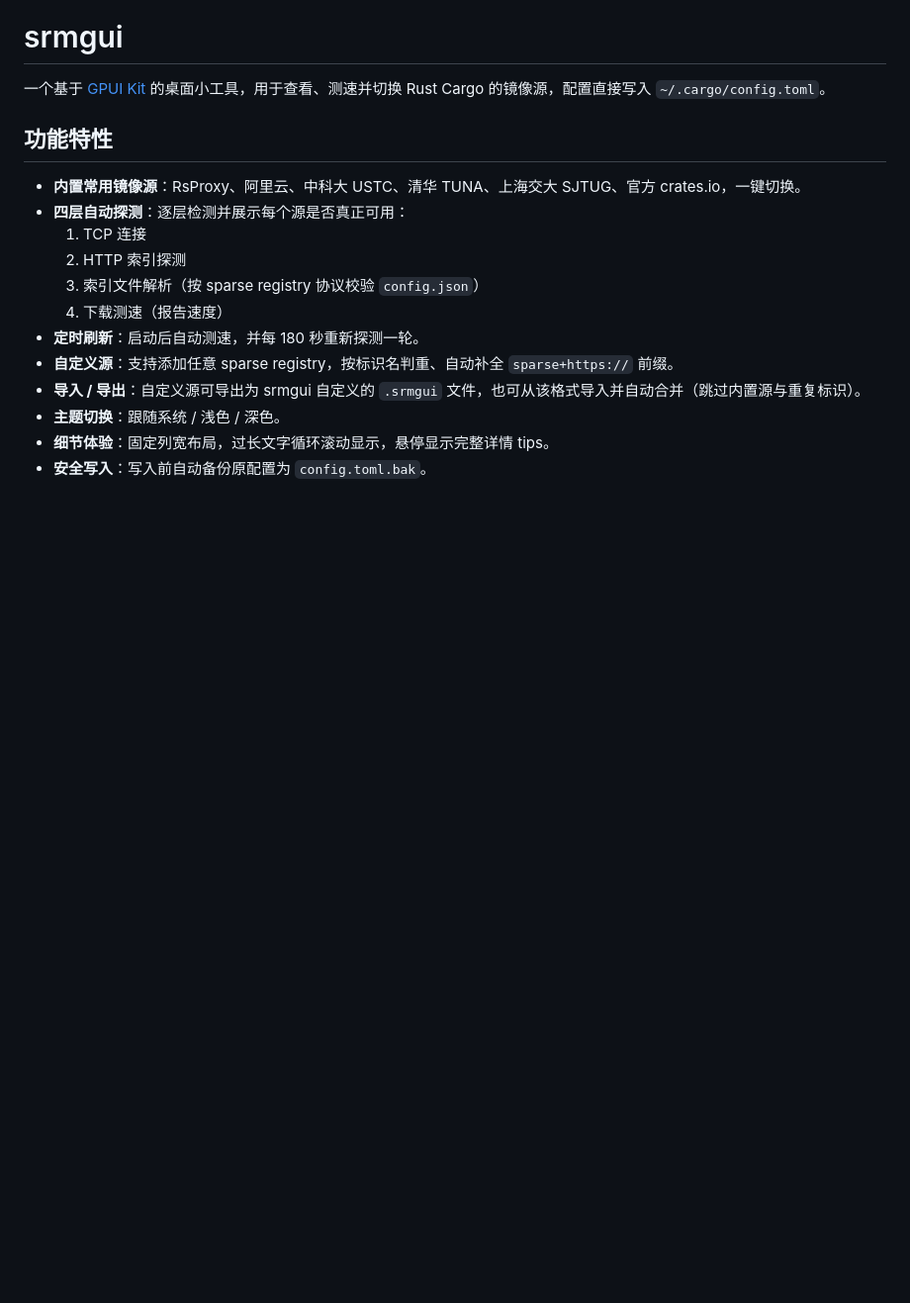
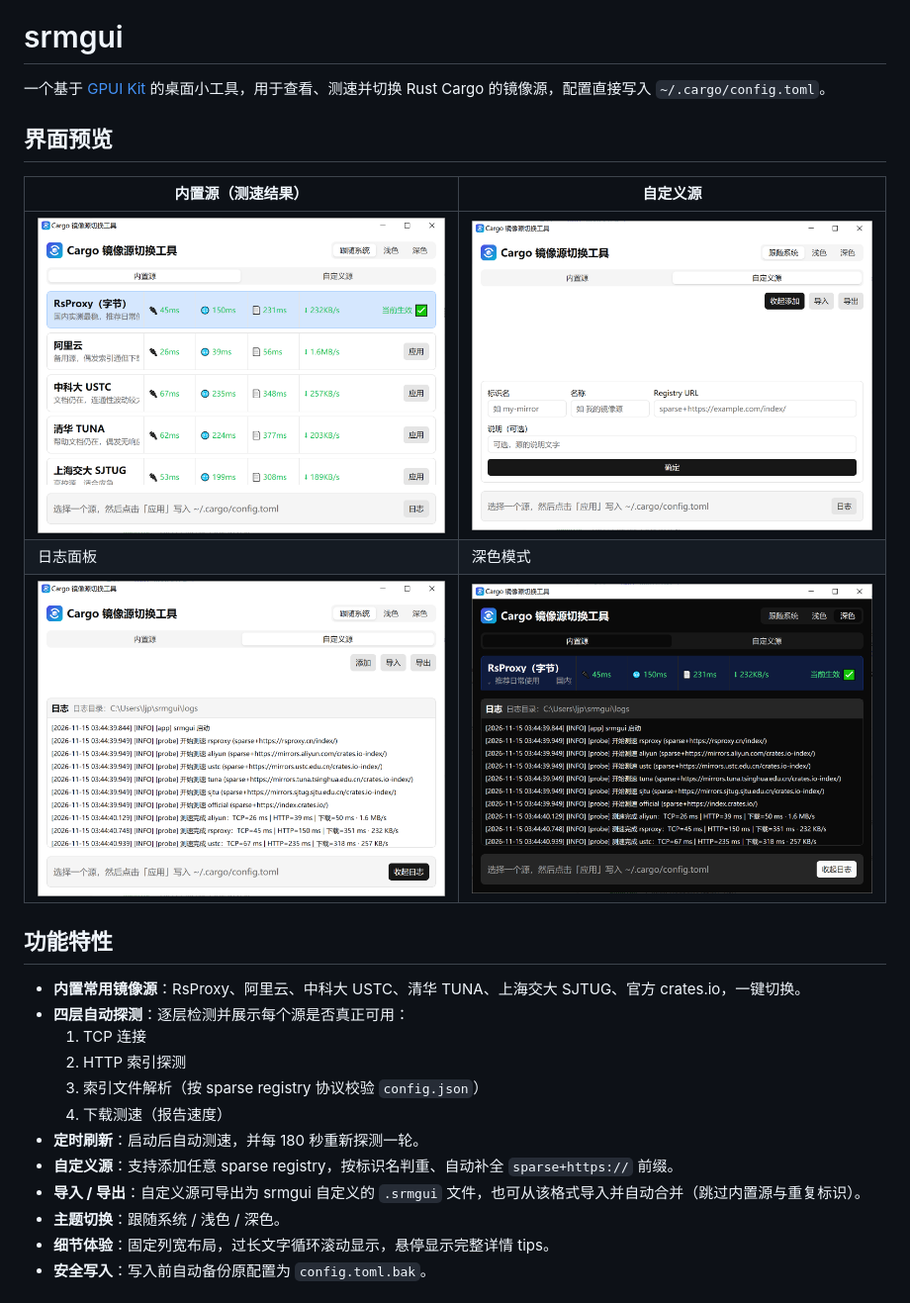
Before and after one commit to ljporljp/srmgui, a Markdown page: README.md, the part around the change. Shown at 99% size. GitHub-like rendering; pictures changed too: .screenshots/01-builtin-sources.png (added), .screenshots/02-dark-mode.png (added), .screenshots/03-log.png (added); blank space fills up the shorter version.

Commit message:
docs: README 新增界面预览截图
- 新增 .screenshots 目录，含内置源/自定义源/日志面板/深色模式 4 张截图

- README 开头添加 2x2 界面预览表格

```diff
--- a/README.md
+++ b/README.md
@@ -3,6 +3,14 @@
 # srmgui
 
 一个基于 [GPUI Kit](https://crates.io/crates/gpui-kit) 的桌面小工具，用于查看、测速并切换 Rust Cargo 的镜像源，配置直接写入 `~/.cargo/config.toml`。
+
+## 界面预览
+
+| 内置源（测速结果） | 自定义源 |
+| --- | --- |
+| ![内置源](.screenshots/01-builtin-sources.png) | ![自定义源](.screenshots/04-custom-sources.png) |
+| 日志面板 | 深色模式 |
+| ![日志面板](.screenshots/03-log.png) | ![深色模式](.screenshots/02-dark-mode.png) |
 
 ## 功能特性
 
```
